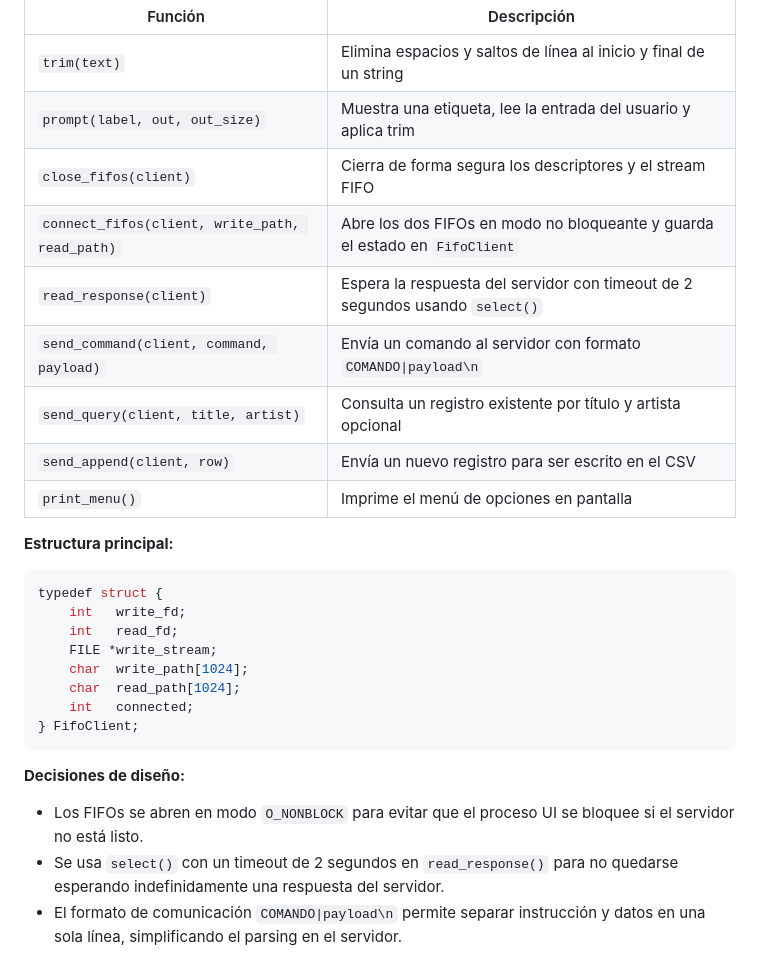
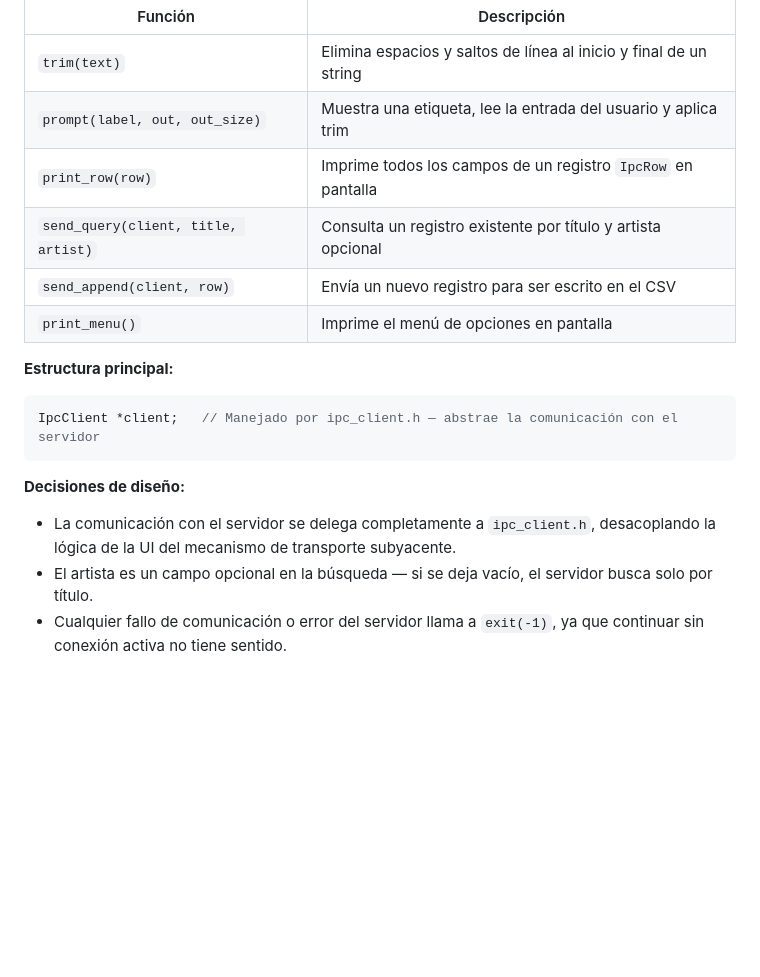
Before and after one commit to julianAlbarra547/C-Multiprocess-Hashtable, a Markdown page: docs/ARQUITECTURE.md, the part around the change. Drawn GitHub-style; blank space fills up the shorter version.

Commit message:
Update architecture documentation for IPC client
Removed old FIFO functions and added new IPC client structure.

````diff
--- a/docs/ARQUITECTURE.md
+++ b/docs/ARQUITECTURE.md
@@ -104,28 +104,18 @@ Para el diseño detallado del módulo hash ver [HASH_DESIGN.md](HASH_DESIGN.md).
 |---|---|
 | `trim(text)` | Elimina espacios y saltos de línea al inicio y final de un string |
 | `prompt(label, out, out_size)` | Muestra una etiqueta, lee la entrada del usuario y aplica trim |
-| `close_fifos(client)` | Cierra de forma segura los descriptores y el stream FIFO |
-| `connect_fifos(client, write_path, read_path)` | Abre los dos FIFOs en modo no bloqueante y guarda el estado en `FifoClient` |
-| `read_response(client)` | Espera la respuesta del servidor con timeout de 2 segundos usando `select()` |
-| `send_command(client, command, payload)` | Envía un comando al servidor con formato `COMANDO\|payload\n` |
+| `print_row(row)` | Imprime todos los campos de un registro `IpcRow` en pantalla |
 | `send_query(client, title, artist)` | Consulta un registro existente por título y artista opcional |
 | `send_append(client, row)` | Envía un nuevo registro para ser escrito en el CSV |
 | `print_menu()` | Imprime el menú de opciones en pantalla |
 
 **Estructura principal:**
 ```c
-typedef struct {
-    int   write_fd;
-    int   read_fd;
-    FILE *write_stream;
-    char  write_path[1024];
-    char  read_path[1024];
-    int   connected;
-} FifoClient;
+IpcClient *client;   // Manejado por ipc_client.h — abstrae la comunicación con el servidor
 ```
 
 **Decisiones de diseño:**
 
-- Los FIFOs se abren en modo `O_NONBLOCK` para evitar que el proceso UI se bloquee si el servidor no está listo.
-- Se usa `select()` con un timeout de 2 segundos en `read_response()` para no quedarse esperando indefinidamente una respuesta del servidor.
-- El formato de comunicación `COMANDO|payload\n` permite separar instrucción y datos en una sola línea, simplificando el parsing en el servidor.
+- La comunicación con el servidor se delega completamente a `ipc_client.h`, desacoplando la lógica de la UI del mecanismo de transporte subyacente.
+- El artista es un campo opcional en la búsqueda — si se deja vacío, el servidor busca solo por título.
+- Cualquier fallo de comunicación o error del servidor llama a `exit(-1)`, ya que continuar sin conexión activa no tiene sentido.
````
